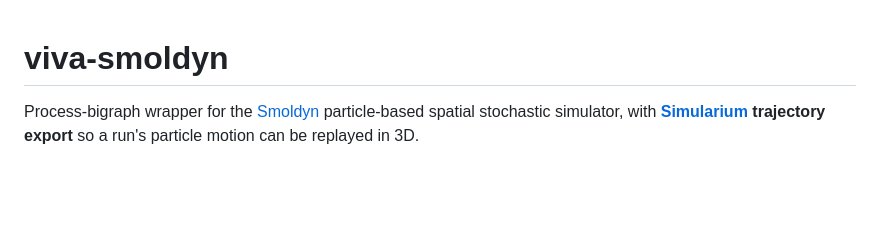
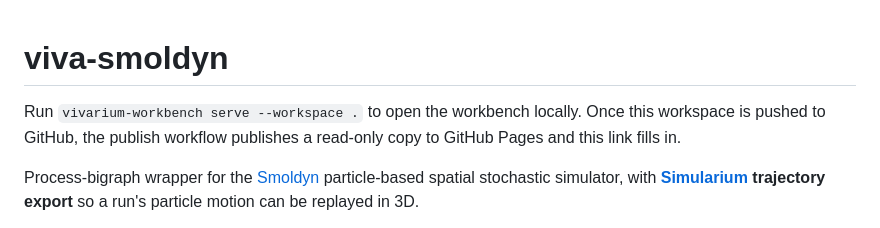
Before and after one commit to vivarium-collective/viva-smoldyn, a Markdown page: README.md, the part around the change. GitHub-like rendering; blank space fills up the shorter version.

Commit message:
docs(readme): add CI + read-only workbench badges and workbench link (gen-readme) (#10)

```diff
--- a/README.md
+++ b/README.md
@@ -1,4 +1,14 @@
 # viva-smoldyn
+
+<!-- BEGIN:badges -->
+<!-- generated by `vivarium-workbench gen-readme` — edit the source, not this table -->
+<!-- END:badges -->
+
+<!-- BEGIN:dashboard -->
+<!-- generated by `vivarium-workbench gen-readme` — edit the source, not this table -->
+
+Run `vivarium-workbench serve --workspace .` to open the workbench locally. Once this workspace is pushed to GitHub, the publish workflow publishes a read-only copy to GitHub Pages and this link fills in.
+<!-- END:dashboard -->
 
 Process-bigraph wrapper for the [Smoldyn](http://www.smoldyn.org/) particle-based
 spatial stochastic simulator, with **[Simularium](https://simularium.allencell.org/)
```
